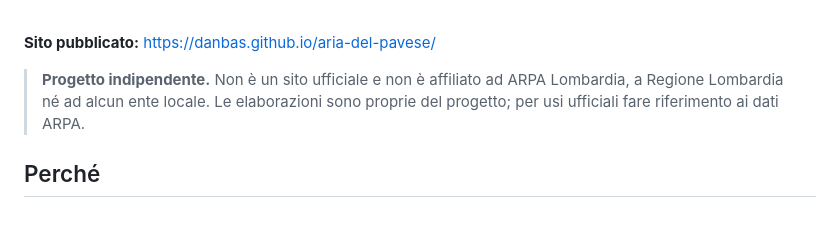
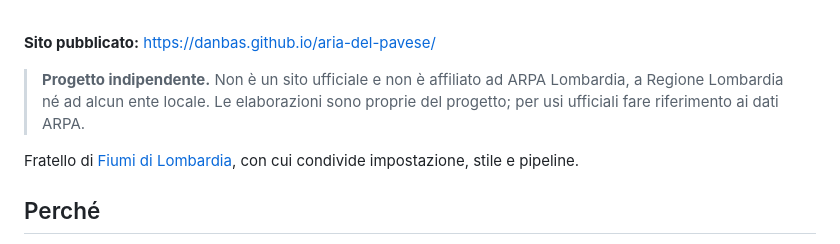
Before and after one commit to danbas/aria-del-pavese, a Markdown page: README.md, the part around the change. Rendered like a GitHub page; blank space fills up the shorter version.

Commit message:
Cita il progetto fratello Fiumi di Lombardia

```diff
--- a/README.md
+++ b/README.md
@@ -13,6 +13,8 @@ superamenti dei limiti di legge in evidenza, andamento per stazione su settimana
 
 > **Progetto indipendente.** Non è un sito ufficiale e non è affiliato ad ARPA Lombardia, a Regione Lombardia né ad alcun ente
 > locale. Le elaborazioni sono proprie del progetto; per usi ufficiali fare riferimento ai dati ARPA.
+
+Fratello di [Fiumi di Lombardia](https://github.com/danbas/fiumi-di-lombardia), con cui condivide impostazione, stile e pipeline.
 
 ## Perché
 
```
Also changed, not shown: README.en.md (+2 -0 lines).
